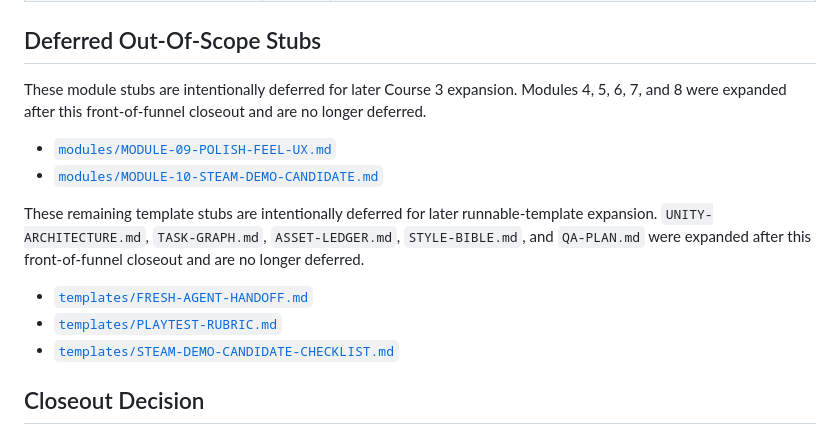
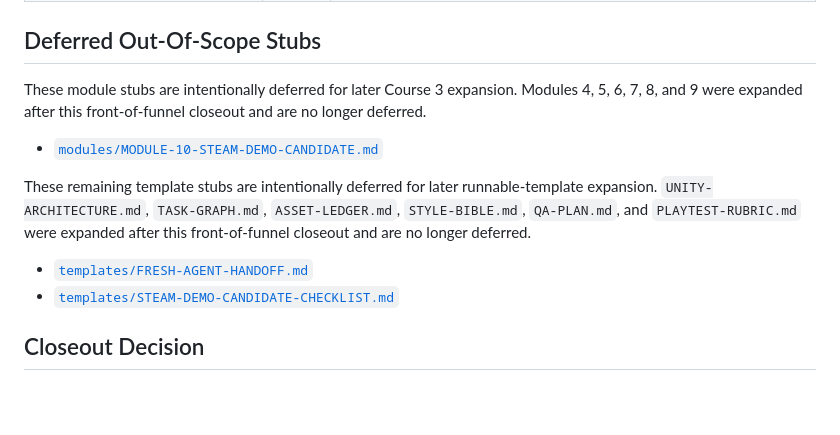
Before and after one commit to BiswajeetLila/Code_Literacy_App, a Markdown page: docs/course-3/FRONT-OF-FUNNEL-CLOSEOUT.md, the part around the change. Drawn GitHub-style; blank space fills up the shorter version.

Commit message:
Expand Course 3 Module 9 polish docs

```diff
--- a/docs/course-3/FRONT-OF-FUNNEL-CLOSEOUT.md
+++ b/docs/course-3/FRONT-OF-FUNNEL-CLOSEOUT.md
@@ -48,18 +48,16 @@ Master spec:
 
 ## Deferred Out-Of-Scope Stubs
 
-These module stubs are intentionally deferred for later Course 3 expansion. Modules 4, 5, 6, 7,
-and 8 were expanded after this front-of-funnel closeout and are no longer deferred.
+These module stubs are intentionally deferred for later Course 3 expansion. Modules 4, 5, 6, 7, 8,
+and 9 were expanded after this front-of-funnel closeout and are no longer deferred.
 
-- [`modules/MODULE-09-POLISH-FEEL-UX.md`](modules/MODULE-09-POLISH-FEEL-UX.md)
 - [`modules/MODULE-10-STEAM-DEMO-CANDIDATE.md`](modules/MODULE-10-STEAM-DEMO-CANDIDATE.md)
 
 These remaining template stubs are intentionally deferred for later runnable-template expansion.
-`UNITY-ARCHITECTURE.md`, `TASK-GRAPH.md`, `ASSET-LEDGER.md`, `STYLE-BIBLE.md`, and `QA-PLAN.md`
-were expanded after this front-of-funnel closeout and are no longer deferred.
+`UNITY-ARCHITECTURE.md`, `TASK-GRAPH.md`, `ASSET-LEDGER.md`, `STYLE-BIBLE.md`, `QA-PLAN.md`, and
+`PLAYTEST-RUBRIC.md` were expanded after this front-of-funnel closeout and are no longer deferred.
 
 - [`templates/FRESH-AGENT-HANDOFF.md`](templates/FRESH-AGENT-HANDOFF.md)
-- [`templates/PLAYTEST-RUBRIC.md`](templates/PLAYTEST-RUBRIC.md)
 - [`templates/STEAM-DEMO-CANDIDATE-CHECKLIST.md`](templates/STEAM-DEMO-CANDIDATE-CHECKLIST.md)
 ## Closeout Decision
 
```
Also changed, not shown: 2 other files.
